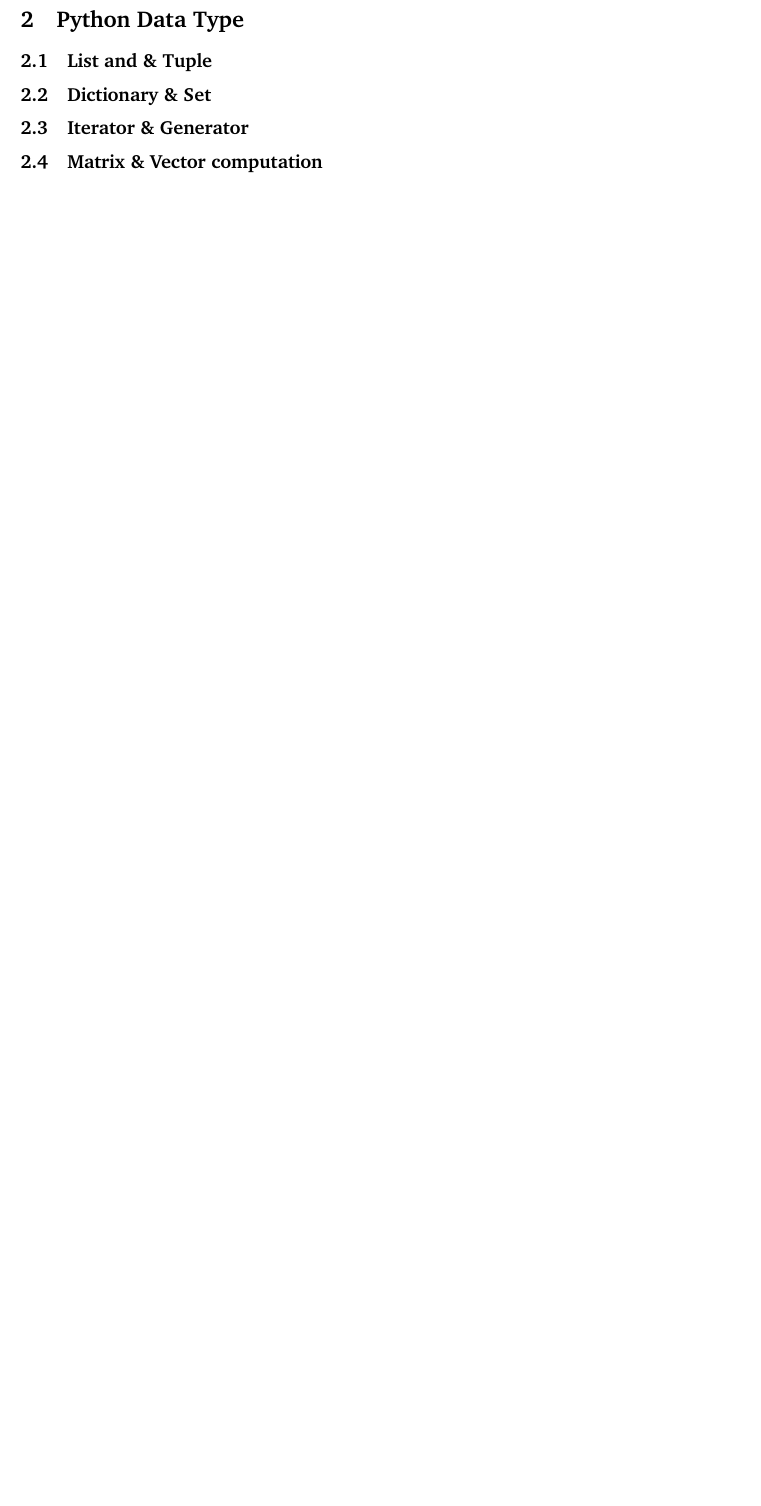
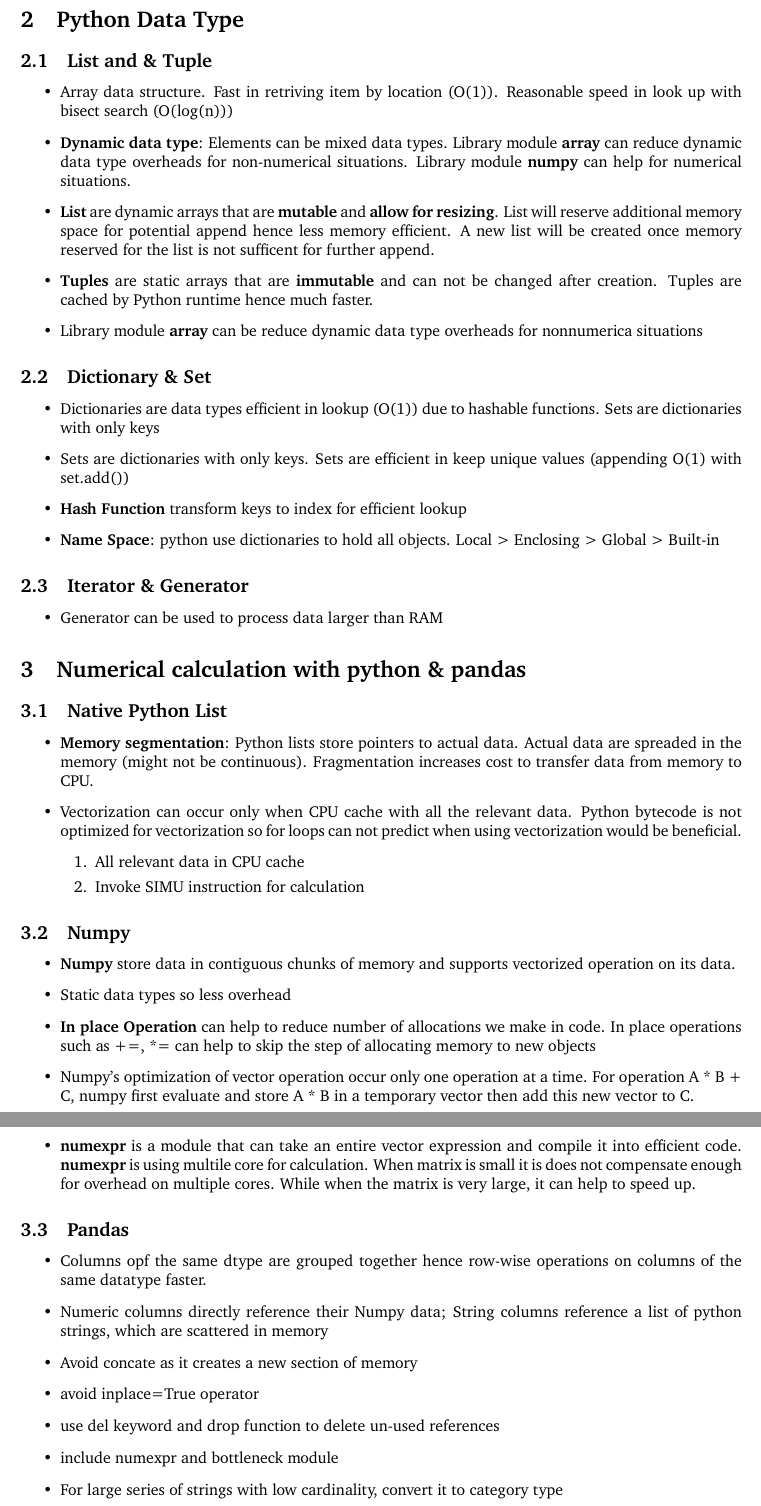
Before and after one commit to SkyBlueRW/Data-Science-Learning, a LaTeX document (High Performance Python/main.tex): part of page 2 of 2 before the commit and two parts of pages 2 and 3 of 3 after it, the two joined at a grey line, cut so that both start at the same text, the shorter picture padded with empty space. Compiled offline with pdfLaTeX.

Commit message:
update on numerical calculation

```diff
--- a/High Performance Python/main.tex
+++ b/High Performance Python/main.tex
@@ -34,17 +37,67 @@
 			\item {\bf Dynamic data type} more overhead before computation
 			\item {\bf Garbage Collected Laguange \-> memory fragmentation}: Python objects are not laid out in the most optimal way in memory.
 			\item {\bf GIL}: Only one instruction at a time
+
 		\end{enumerate}
 
 
 \section{Python Data Type}
 
 	\subsection{List and \& Tuple}
+		\begin{itemize}
+			\item Array data structure. Fast in retriving item by location (O(1)). Reasonable speed in look up with bisect search (O(log(n)))
+			\item {\bf Dynamic data type}: Elements can be mixed data types. Library module {\bf array} can reduce dynamic data type overheads for non-numerical situations. Library module {\bf numpy} can help for numerical situations.
+			\item {\bf List} are dynamic arrays that are {\bf mutable} and {\bf allow for resizing}. List will reserve additional memory space for potential append hence less memory efficient. A new list will be created once memory reserved for the list is not sufficent for further append.
+			\item {\bf Tuples} are static arrays that are {\bf immutable} and can not be changed after creation. Tuples are cached by Python runtime hence much faster.
+			\item Library module {\bf array} can be reduce dynamic data type overheads for nonnumerica situations
+		\end{itemize}
 
 	\subsection{Dictionary \& Set}
+		\begin{itemize}
+			\item Dictionaries are data types efficient in lookup (O(1)) due to hashable functions. Sets are dictionaries with only keys
+			\item Sets are dictionaries with only keys. Sets are efficient in keep unique values (appending O(1) with set.add())
+			\item {\bf Hash Function} transform keys to index for efficient lookup
+			\item {\bf Name Space}: python use dictionaries to hold all objects. Local > Enclosing > Global > Built-in
+		\end{itemize}
 
 	\subsection{Iterator \& Generator}
+		\begin{itemize}
+			\item Generator can be used to process data larger than RAM
+		\end{itemize}
 
-	\subsection{Matrix \& Vector computation}
+
+\section{Numerical calculation with python \& pandas}
+	\subsection{Native Python List}
+		\begin{itemize}
+			\item {\bf Memory segmentation}: Python lists store pointers to actual data. Actual data are spreaded in the memory (might not be continuous). Fragmentation increases cost to transfer data from memory to CPU.
+			\item Vectorization can occur only when CPU cache with all the relevant data. Python bytecode is not optimized for vectorization so for loops can not predict when using vectorization would be beneficial.
+				\begin{enumerate}
+					\item All relevant data in CPU cache
+					\item Invoke SIMU instruction for calculation
+				\end{enumerate}
+		\end{itemize}
+	\subsection{Numpy}
+		\begin{itemize}
+			\item {\bf Numpy} store data in contiguous chunks of memory and supports vectorized operation on its data.
+			\item Static data types so less overhead
+			\item {\bf In place Operation} can help to reduce  number of allocations we make in code. In place operations such as +=, *= can help to skip the step of allocating memory to new objects
+			\item Numpy's optimization of vector operation occur only one operation at a time. For operation A * B + C, numpy first evaluate and store A * B in a temporary vector then add this new vector to C.
+			\item {\bf numexpr} is a module that can take an entire vector expression and compile it into efficient code. {\bf numexpr} is using multile core for calculation. When matrix is small it is does not compensate enough for overhead on multiple cores. While when the matrix is very large, it can help to speed up.
+		\end{itemize}
+
+
+	\subsection{Pandas}
+		\begin{itemize}
+			\item Columns opf the same dtype are grouped together hence row-wise operations on columns of the same datatype faster.
+			\item Numeric columns directly reference their Numpy data; String columns reference a list of python strings, which are scattered in memory
+			\item Avoid concate as it creates a new section of memory
+			\item avoid inplace=True operator
+			\item use del keyword and drop function to delete un-used references
+			\item include numexpr and bottleneck module
+			\item For large series of strings with low cardinality, convert it to category type
+		\end{itemize}
+
+
+
 
 \end{document}
```
Also changed, not shown: High Performance Python/main.tex (3 more changed lines).
